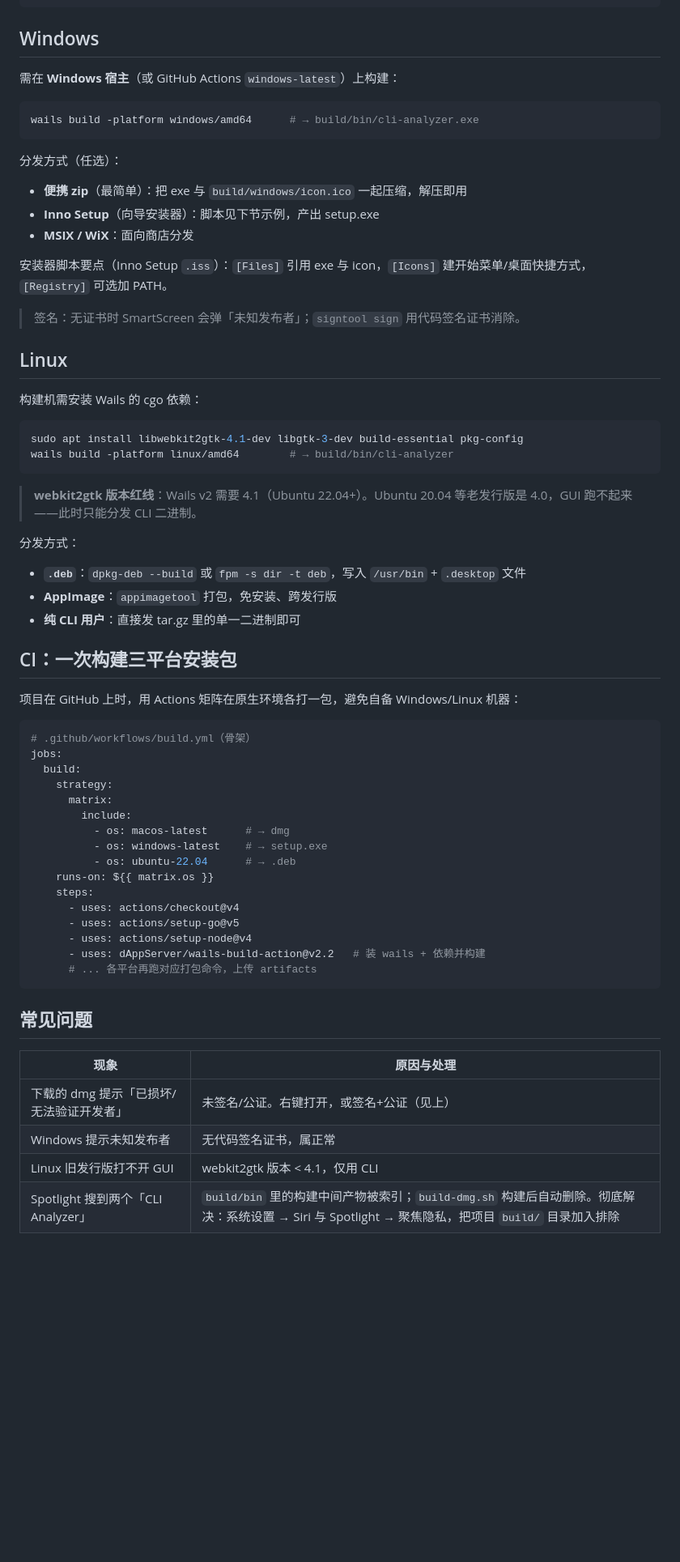
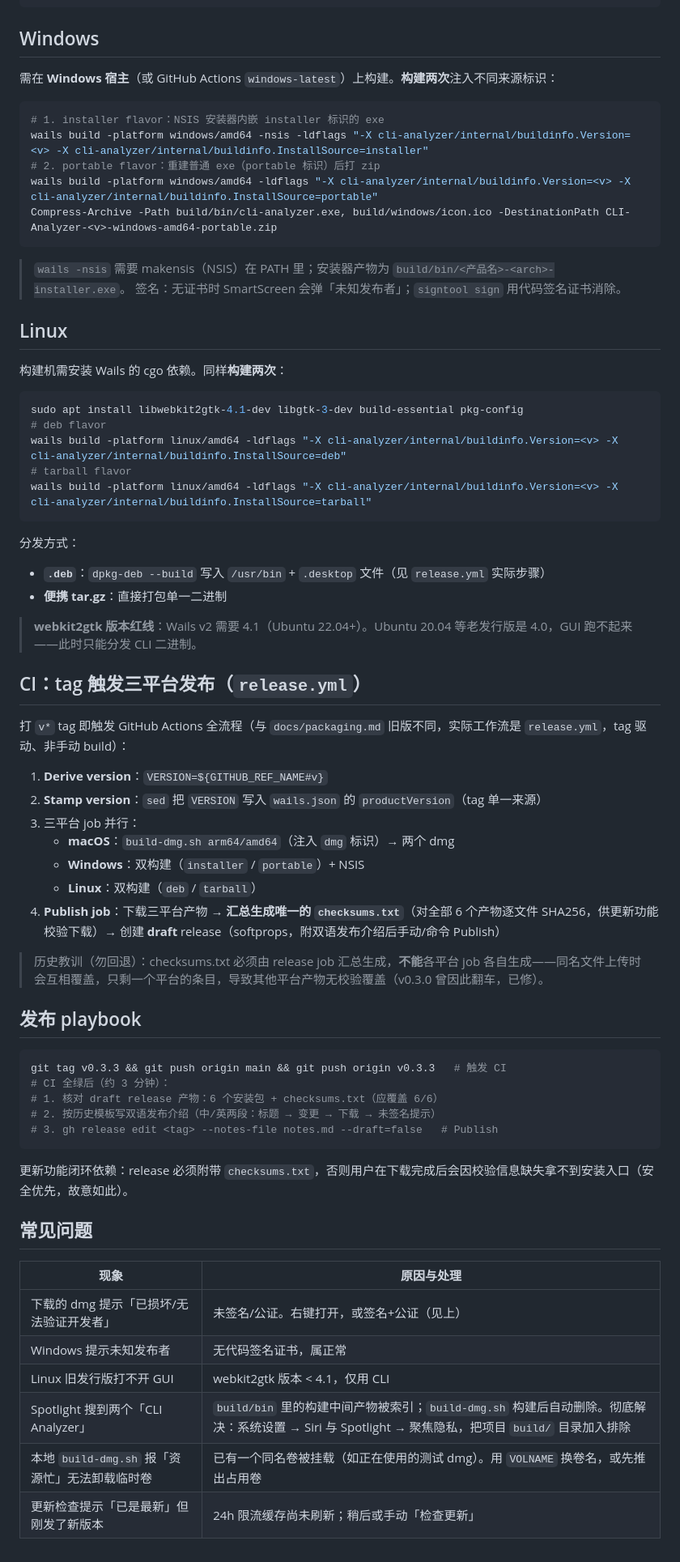
Before and after one commit to kevinjoy89/cli-analyzer, a Markdown page: docs/packaging.md, the part around one of its changes. Shown at 81% size. Rendered like a GitHub page; blank space fills up the shorter version.

Commit message:
docs: align packaging.md with the v0.3.0+ release pipeline; refresh README
- packaging.md rewritten: dual builds with InstallSource ldflags markers,
  tag-derived version stamping, consolidated checksums.txt (with the v0.3.0
  failure lesson), VOLNAME override, NSIS on Windows, release playbook and
  FAQ entries (24h cache, resource-busy dmg)
- README/zh-CN: move the language switch below the framework-version badges;
  note the 24h update-cache latency; document 'version' showing install source
- English README now uses English-UI screenshots (new app-*-en.png); the
  Chinese README keeps its Chinese-UI screenshots

````diff
--- a/docs/packaging.md
+++ b/docs/packaging.md
@@ -49,61 +71,63 @@ xcrun stapler staple "build/bin/CLI Analyzer.app"
 
 ## Windows
 
-需在 **Windows 宿主**（或 GitHub Actions `windows-latest`）上构建：
+需在 **Windows 宿主**（或 GitHub Actions `windows-latest`）上构建。**构建两次**注入不同来源标识：
 
 ```powershell
-wails build -platform windows/amd64      # → build/bin/cli-analyzer.exe
+# 1. installer flavor：NSIS 安装器内嵌 installer 标识的 exe
+wails build -platform windows/amd64 -nsis -ldflags "-X cli-analyzer/internal/buildinfo.Version=<v> -X cli-analyzer/internal/buildinfo.InstallSource=installer"
+# 2. portable flavor：重建普通 exe（portable 标识）后打 zip
+wails build -platform windows/amd64 -ldflags "-X cli-analyzer/internal/buildinfo.Version=<v> -X cli-analyzer/internal/buildinfo.InstallSource=portable"
+Compress-Archive -Path build/bin/cli-analyzer.exe, build/windows/icon.ico -DestinationPath CLI-Analyzer-<v>-windows-amd64-portable.zip
 ```
 
-分发方式（任选）：
-
-- **便携 zip**（最简单）：把 exe 与 `build/windows/icon.ico` 一起压缩，解压即用
-- **Inno Setup**（向导安装器）：脚本见下节示例，产出 setup.exe
-- **MSIX / WiX**：面向商店分发
-
-安装器脚本要点（Inno Setup `.iss`）：`[Files]` 引用 exe 与 icon，`[Icons]` 建开始菜单/桌面快捷方式，`[Registry]` 可选加 PATH。
-
+> `wails -nsis` 需要 makensis（NSIS）在 PATH 里；安装器产物为 `build/bin/<产品名>-<arch>-installer.exe`。
 > 签名：无证书时 SmartScreen 会弹「未知发布者」；`signtool sign` 用代码签名证书消除。
 
 ## Linux
 
-构建机需安装 Wails 的 cgo 依赖：
+构建机需安装 Wails 的 cgo 依赖。同样**构建两次**：
 
 ```bash
 sudo apt install libwebkit2gtk-4.1-dev libgtk-3-dev build-essential pkg-config
-wails build -platform linux/amd64        # → build/bin/cli-analyzer
+# deb flavor
+wails build -platform linux/amd64 -ldflags "-X cli-analyzer/internal/buildinfo.Version=<v> -X cli-analyzer/internal/buildinfo.InstallSource=deb"
+# tarball flavor
+wails build -platform linux/amd64 -ldflags "-X cli-analyzer/internal/buildinfo.Version=<v> -X cli-analyzer/internal/buildinfo.InstallSource=tarball"
 ```
+
+分发方式：
+
+- **`.deb`**：`dpkg-deb --build` 写入 `/usr/bin` + `.desktop` 文件（见 `release.yml` 实际步骤）
+- **便携 tar.gz**：直接打包单一二进制
 
 > **webkit2gtk 版本红线**：Wails v2 需要 4.1（Ubuntu 22.04+）。Ubuntu 20.04 等老发行版是 4.0，GUI 跑不起来——此时只能分发 CLI 二进制。
 
-分发方式：
+## CI：tag 触发三平台发布（`release.yml`）
 
-- **`.deb`**：`dpkg-deb --build` 或 `fpm -s dir -t deb`，写入 `/usr/bin` + `.desktop` 文件
-- **AppImage**：`appimagetool` 打包，免安装、跨发行版
-- **纯 CLI 用户**：直接发 tar.gz 里的单一二进制即可
+打 `v*` tag 即触发 GitHub Actions 全流程（与 `docs/packaging.md` 旧版不同，实际工作流是 `release.yml`，tag 驱动、非手动 build）：
 
-## CI：一次构建三平台安装包
+1. **Derive version**：`VERSION=${GITHUB_REF_NAME#v}`
+2. **Stamp version**：`sed` 把 `VERSION` 写入 `wails.json` 的 `productVersion`（tag 单一来源）
+3. 三平台 job 并行：
+   - **macOS**：`build-dmg.sh arm64/amd64`（注入 `dmg` 标识）→ 两个 dmg
+   - **Windows**：双构建（`installer` / `portable`）+ NSIS
+   - **Linux**：双构建（`deb` / `tarball`）
+4. **Publish job**：下载三平台产物 → **汇总生成唯一的 `checksums.txt`**（对全部 6 个产物逐文件 SHA256，供更新功能校验下载）→ 创建 **draft** release（softprops，附双语发布介绍后手动/命令 Publish）
 
-项目在 GitHub 上时，用 Actions 矩阵在原生环境各打一包，避免自备 Windows/Linux 机器：
+> 历史教训（勿回退）：checksums.txt 必须由 release job 汇总生成，**不能**各平台 job 各自生成——同名文件上传时会互相覆盖，只剩一个平台的条目，导致其他平台产物无校验覆盖（v0.3.0 曾因此翻车，已修）。
 
-```yaml
-# .github/workflows/build.yml（骨架）
-jobs:
-  build:
-    strategy:
-      matrix:
-        include:
-          - os: macos-latest      # → dmg
-          - os: windows-latest    # → setup.exe
-          - os: ubuntu-22.04      # → .deb
-    runs-on: ${{ matrix.os }}
-    steps:
-      - uses: actions/checkout@v4
-      - uses: actions/setup-go@v5
-      - uses: actions/setup-node@v4
-      - uses: dAppServer/wails-build-action@v2.2   # 装 wails + 依赖并构建
-      # ... 各平台再跑对应打包命令，上传 artifacts
+## 发布 playbook
+
+```bash
+git tag v0.3.3 && git push origin main && git push origin v0.3.3   # 触发 CI
+# CI 全绿后（约 3 分钟）：
+# 1. 核对 draft release 产物：6 个安装包 + checksums.txt（应覆盖 6/6）
+# 2. 按历史模板写双语发布介绍（中/英两段：标题 → 变更 → 下载 → 未签名提示）
+# 3. gh release edit <tag> --notes-file notes.md --draft=false   # Publish
 ```
+
+更新功能闭环依赖：release 必须附带 `checksums.txt`，否则用户在下载完成后会因校验信息缺失拿不到安装入口（安全优先，故意如此）。
 
 ## 常见问题
 
@@ -113,3 +137,5 @@ jobs:
 | Windows 提示未知发布者 | 无代码签名证书，属正常 |
 | Linux 旧发行版打不开 GUI | webkit2gtk 版本 < 4.1，仅用 CLI |
 | Spotlight 搜到两个「CLI Analyzer」 | `build/bin` 里的构建中间产物被索引；`build-dmg.sh` 构建后自动删除。彻底解决：系统设置 → Siri 与 Spotlight → 聚焦隐私，把项目 `build/` 目录加入排除 |
+| 本地 `build-dmg.sh` 报「资源忙」无法卸载临时卷 | 已有一个同名卷被挂载（如正在使用的测试 dmg）。用 `VOLNAME` 换卷名，或先推出占用卷 |
+| 更新检查提示「已是最新」但刚发了新版本 | 24h 限流缓存尚未刷新；稍后或手动「检查更新」 |
````
Also changed, not shown: other parts of docs/packaging.md (+26 -4 lines), README.md (+7 -6 lines), README.zh-CN.md (+6 -5 lines), docs/screenshots/app-dark-en.png (added), docs/screenshots/app-light-en.png (added).
